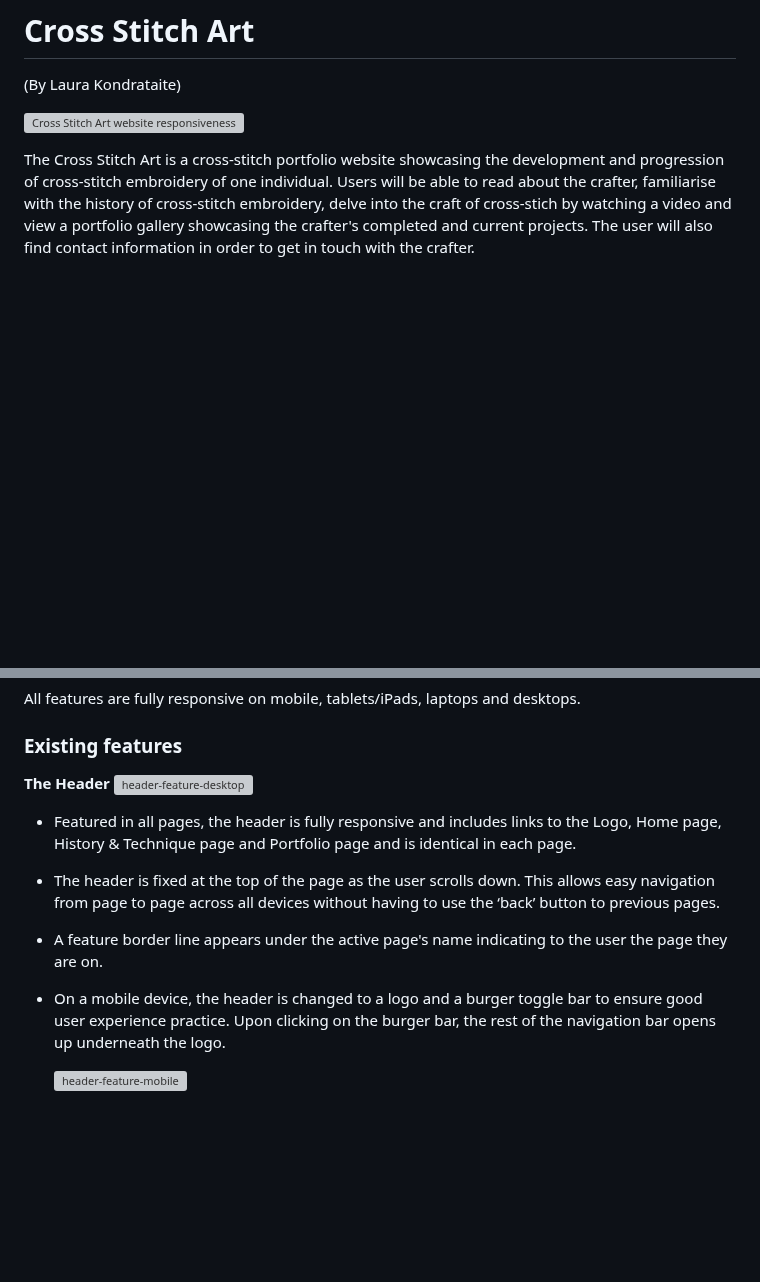
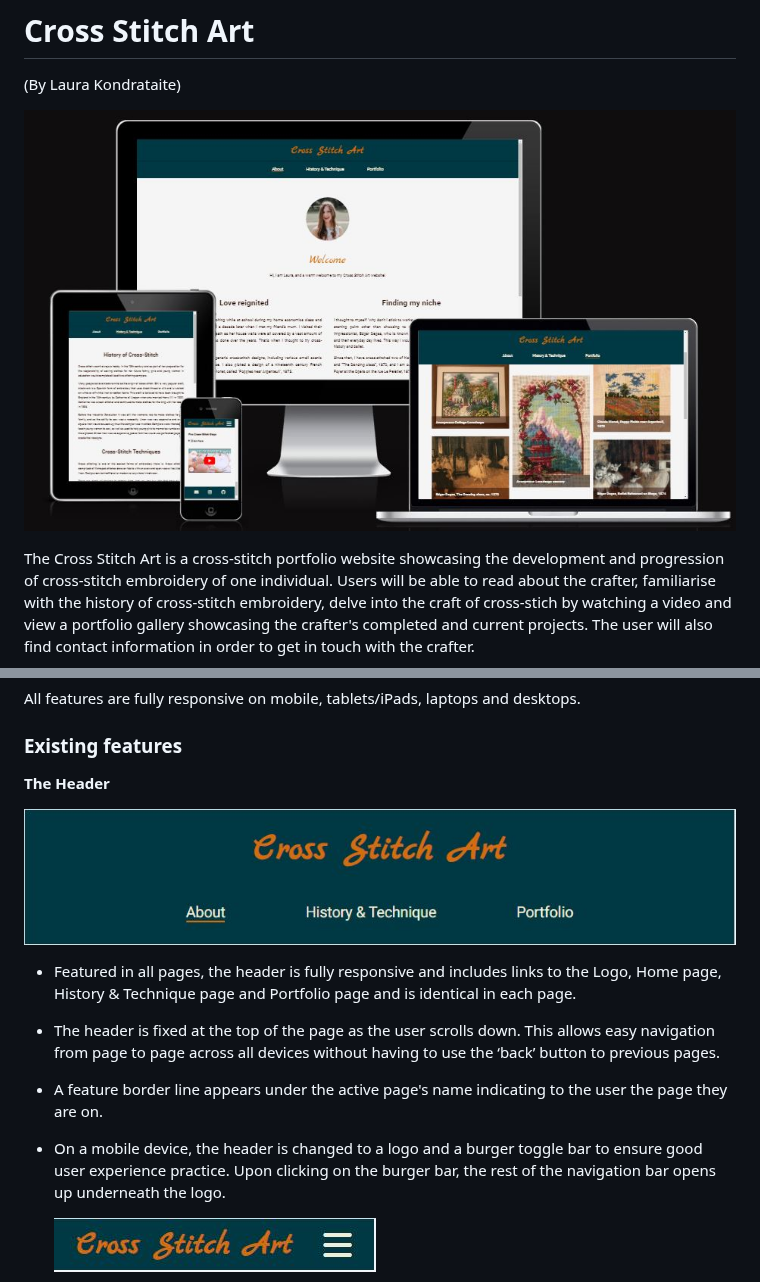
Before and after one commit to laurakond/Cross-Stitch-Art, a Markdown page: README.md, 2 parts joined by grey strips. Drawn GitHub-style; blank space fills up the shorter version; grey boxes are pictures that could not be loaded.

```diff
--- a/README.md
+++ b/README.md
@@ -4,7 +4,7 @@
 
 
 
-![Cross Stitch Art website responsiveness on various devices](documentation/am-i-responsive-all-pages.JPG)
+![Cross Stitch Art website responsiveness on various devices](assets/documentation/am-i-responsive-all-pages.jpg)
 
 The Cross Stitch Art is a cross-stitch portfolio website showcasing the development and progression of cross-stitch embroidery of one individual. Users will be able to read about the crafter, familiarise with the history of cross-stitch embroidery, delve into the craft of cross-stich by watching a video and view a portfolio gallery showcasing the crafter's completed and current projects. The user will also find contact information in order to get in touch with the crafter.
 
@@ -119,11 +119,12 @@ All features are fully responsive on mobile, tablets/iPads, laptops and desktops
 ### Existing features
 
 **The Header**
-![header-feature-desktop](documentation/features/header-feature-desktop.JPG)
+
+![header-feature-desktop](assets/documentation/features/header-feature-desktop.jpg)
 - Featured in all pages, the header is fully responsive and includes links to the Logo, Home page, History & Technique page and Portfolio page and is identical in each page.
 - The header is fixed at the top of the page as the user scrolls down. This allows easy navigation from page to page across all devices without having to use the ‘back’ button to previous pages.
 - A feature border line appears under the active page's name indicating to the user the page they are on.
 - On a mobile device, the header is changed to a logo and a burger toggle bar to ensure good user experience practice. Upon clicking on the burger bar, the rest of the navigation bar opens up underneath the logo.
 
-    ![header-feature-mobile](documentation/features/header-feature-mobile.JPG)
+    ![header-feature-mobile](assets/documentation/features/header-feature-mobile.jpg)
 
```
Also changed, not shown: other parts of README.md (+35 -33 lines).
